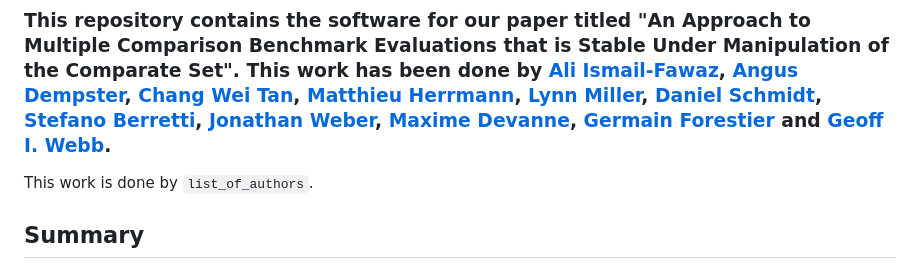
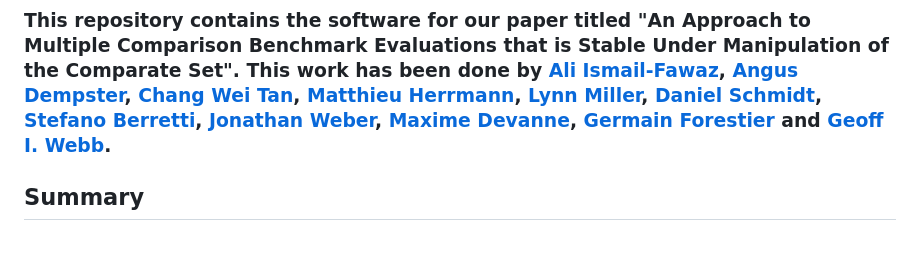
Before and after one commit to MSD-IRIMAS/Multi_Comparison_Matrix, a Markdown page: README.md, the part around the change. GitHub-like rendering; blank space fills up the shorter version.

Commit message:
[DOC] removed unecessary stuff read me

````diff
--- a/README.md
+++ b/README.md
@@ -1,8 +1,6 @@
 # Multi-Comparison Matrix (MCM)
 
 ### This repository contains the software for our paper titled "An Approach to Multiple Comparison Benchmark Evaluations that is Stable Under Manipulation of the Comparate Set". This work has been done by [Ali Ismail-Fawaz](https://hadifawaz1999.github.io/), [Angus Dempster](https://dblp.uni-trier.de/pid/251/8985.html), [Chang Wei Tan](https://changweitan.com/), [Matthieu Herrmann](https://orcid.org/0000-0002-0074-470X), [Lynn Miller](https://au.linkedin.com/in/lynn-miller-bb1aa539), [Daniel Schmidt](https://research.monash.edu/en/persons/daniel-schmidt), [Stefano Berretti](http://www.micc.unifi.it/berretti/), [Jonathan Weber](https://www.jonathan-weber.eu/), [Maxime Devanne](https://maxime-devanne.com/), [Germain Forestier](https://germain-forestier.info/) and [Geoff I. Webb](https://i.giwebb.com/).
-
-This work is done by ```list_of_authors```.
 
 ## Summary
 
````
